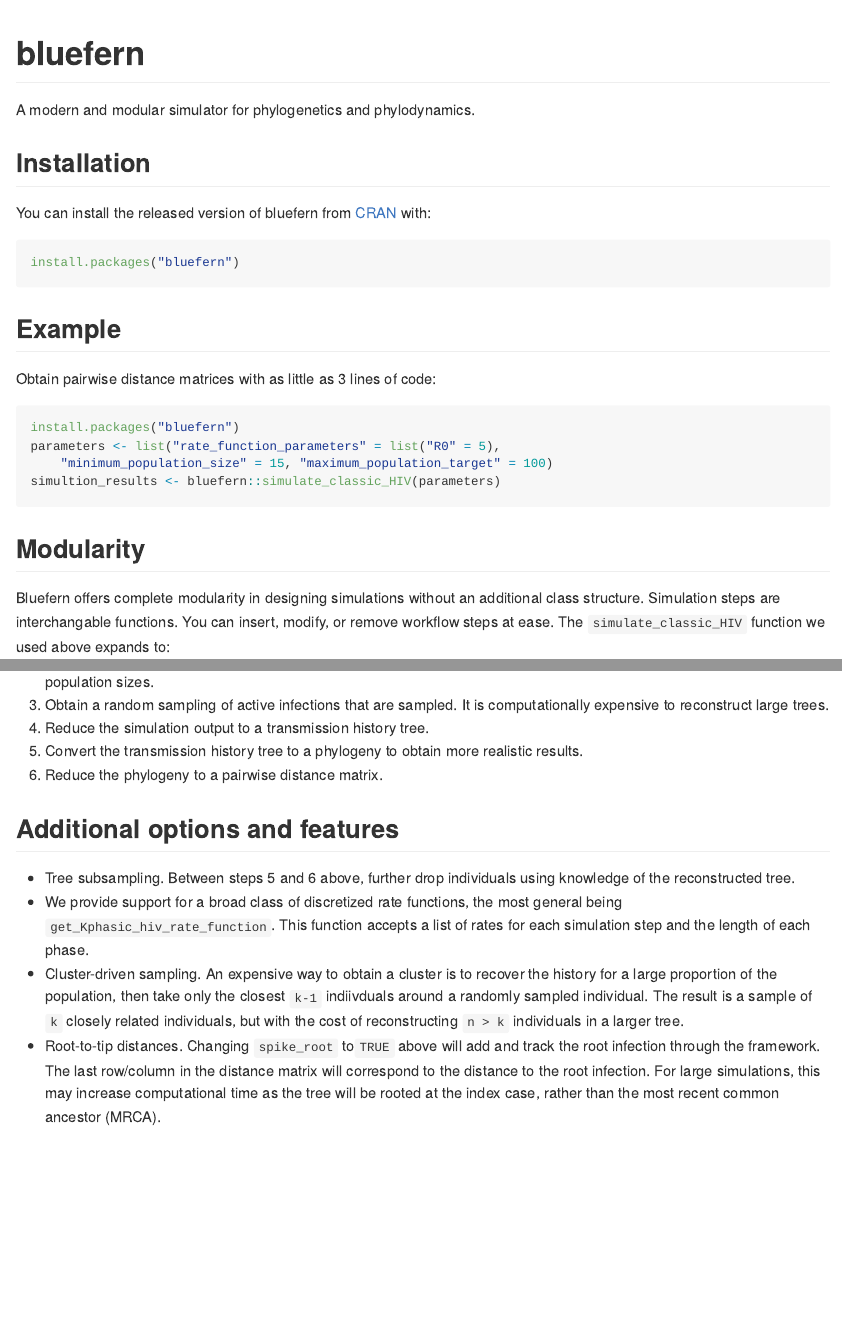
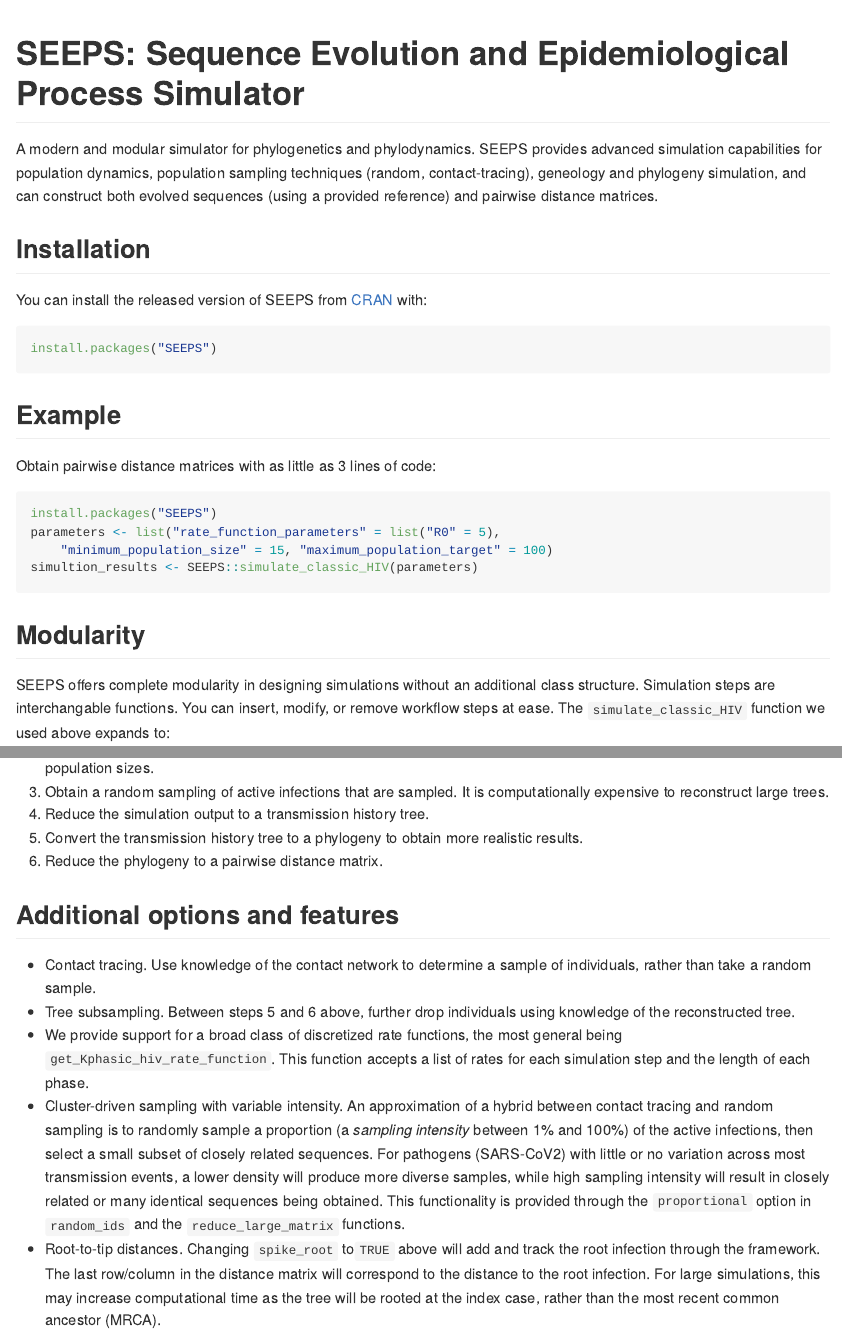
Before and after one commit to MolEvolEpid/SEEPS, an R Markdown document (README.Rmd): the page in a window 1100 px wide, from its top, and a second part further down, joined at a grey line. The pictures show the output file README.md that the author committed with the source, drawn offline in the style of GitHub.

Commit message:
Change name and add reduce_large_matrix functionality

````diff
--- a/README.Rmd
+++ b/README.Rmd
@@ -12,21 +12,21 @@
   out.width = "100%"
 )
 ```
-# bluefern
+# SEEPS: Sequence Evolution and Epidemiological Process Simulator
 
 <!-- badges: start -->
 <!-- badges: end -->
 
-A modern and modular simulator for phylogenetics and phylodynamics.
+A modern and modular simulator for phylogenetics and phylodynamics. SEEPS provides advanced simulation capabilities for population dynamics, population sampling techniques (random, contact-tracing), geneology and phylogeny simulation, and can construct both evolved sequences (using a provided reference) and pairwise distance matrices.
 
 <!-- One short paragraph about simulation -->
 
 ## Installation
 
-You can install the released version of bluefern from [CRAN](https://CRAN.R-project.org) with:
+You can install the released version of SEEPS from [CRAN](https://CRAN.R-project.org) with:
 
 ``` r
-install.packages("bluefern")
+install.packages("SEEPS")
 ```
 
 ## Example
@@ -34,15 +34,15 @@
 Obtain pairwise distance matrices with as little as 3 lines of code:
 
 ```{r eval=FALSE}
-install.packages("bluefern")
+install.packages("SEEPS")
 parameters <- list("rate_function_parameters" = list("R0" = 5),
     "minimum_population_size" = 15, "maximum_population_target" = 100)
-simultion_results <- bluefern::simulate_classic_HIV(parameters)
+simultion_results <- SEEPS::simulate_classic_HIV(parameters)
 ```
 
 ## Modularity
 
-Bluefern offers complete modularity in designing simulations without an additional class structure. Simulation steps are interchangable functions. You can insert, modify, or remove workflow steps at ease. The `simulate_classic_HIV` function we used above expands to:
+SEEPS offers complete modularity in designing simulations without an additional class structure. Simulation steps are interchangable functions. You can insert, modify, or remove workflow steps at ease. The `simulate_classic_HIV` function we used above expands to:
 
 ```{r}
 simulate_classic_HIV <- function(params) {
@@ -107,14 +107,16 @@
 
 ## Additional options and features
 
+* Contact tracing. Use knowledge of the contact network to determine a sample of individuals, rather than take a random sample.
 * Tree subsampling. Between steps 5 and 6 above, further drop individuals using knowledge of the reconstructed tree.
 * We provide support for a broad class of discretized rate functions, the most general being `get_Kphasic_hiv_rate_function`. This function accepts a list of rates for each simulation step and the length of each phase.
 <!-- This needs an example -->
-* Cluster-driven sampling. An expensive way to obtain a cluster is to recover the history for a large proportion of the population, then take only the closest `k-1` indiivduals around a randomly sampled individual. The result is a sample of `k` closely related individuals, but with the cost of reconstructing `n > k` individuals in a larger tree.
+* Cluster-driven sampling with variable intensity. An approximation of a hybrid between contact tracing and random sampling is to randomly sample a proportion (a _sampling intensity_ between 1% and 100%) of the active infections, then select a small subset of closely related sequences. For pathogens (SARS-CoV2) with little or no variation across most transmission events, a lower density will produce more diverse samples, while high sampling intensity will result in closely related or many identical sequences being obtained. This functionality is provided through the `proportional` option in `random_ids` and the `reduce_large_matrix` functions.
 * Root-to-tip distances. Changing `spike_root` to`TRUE` above will add and track the root infection through the framework. The last row/column in the distance matrix will correspond to the distance to the root infection. For large simulations, this may increase computational time as the tree will be rooted at the index case, rather than the most recent common ancestor (MRCA).
 
 
 ## Todo list
+
 In no particular order.
 
 * Fast subsampling options for obtaining clusters without needing to sample a large proportion and down-sample the tree. This approach is very very expensive for over 500 sequences.
````
Also changed, not shown: R/reduce_large_matrix.R (added, +32 -0 lines), README.md, 3 other files.
